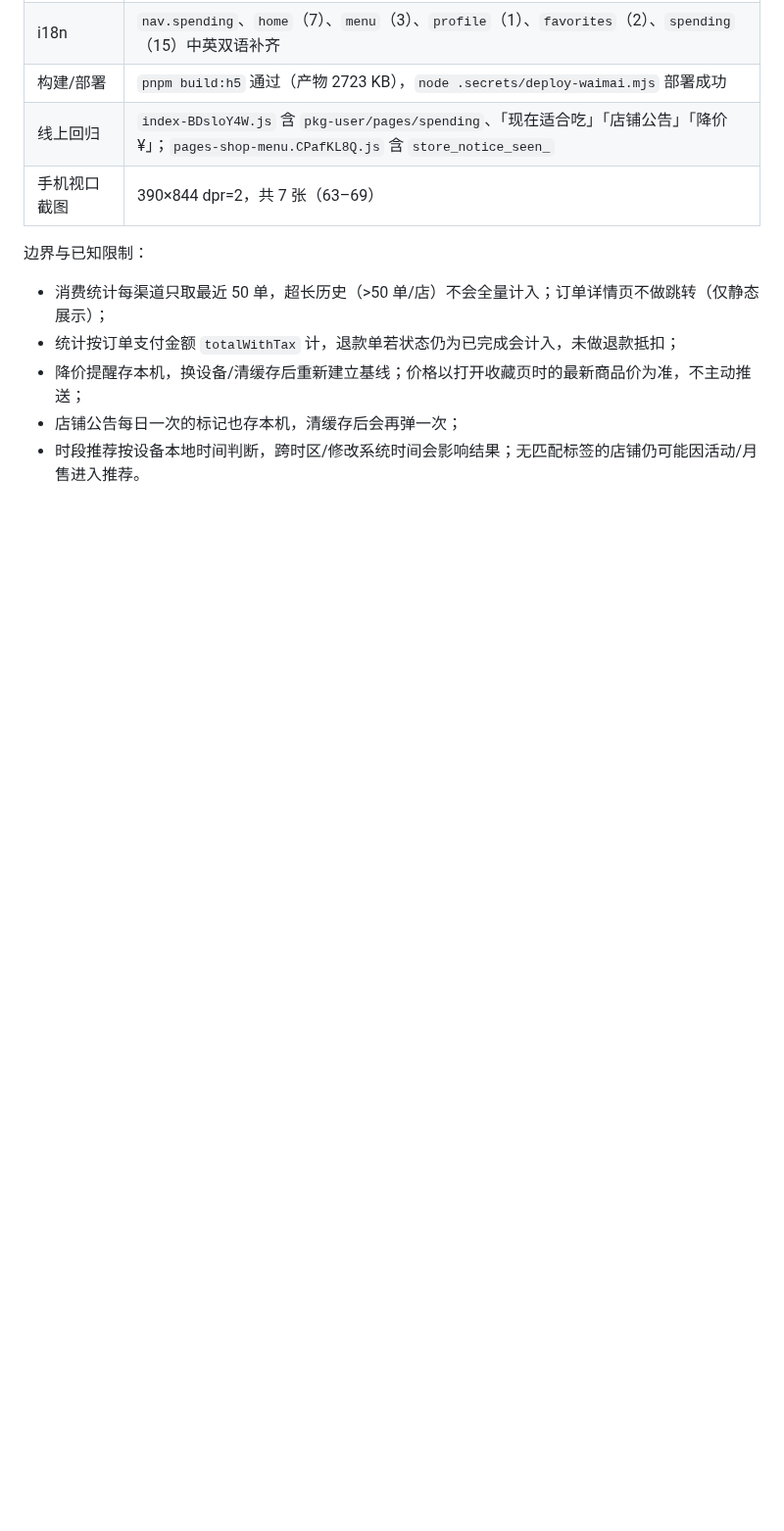
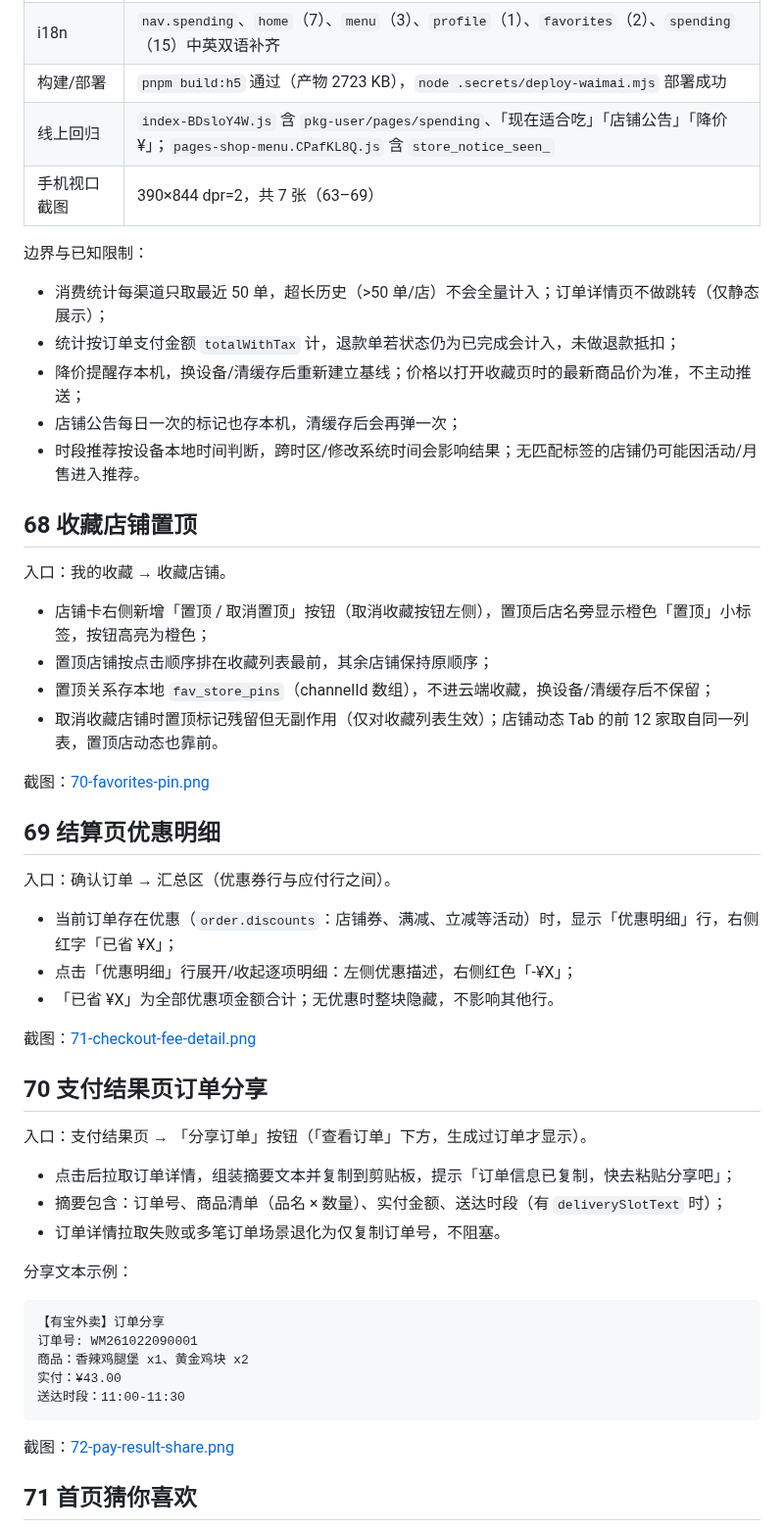
Before and after one commit to johocn/waimai, a Markdown page: docs/waimai-操作手册-常用功能.md, the part around one of its changes. Shown at 98% size. Rendered like a GitHub page; blank space fills up the shorter version.

Commit message:
feat(waimai): 第十四轮常用功能——收藏置顶/优惠明细/订单分享/猜你喜欢

````diff
--- a/docs/waimai-操作手册-常用功能.md
+++ b/docs/waimai-操作手册-常用功能.md
@@ -1181,3 +1181,47 @@
 - 降价提醒存本机，换设备/清缓存后重新建立基线；价格以打开收藏页时的最新商品价为准，不主动推送；
 - 店铺公告每日一次的标记也存本机，清缓存后会再弹一次；
 - 时段推荐按设备本地时间判断，跨时区/修改系统时间会影响结果；无匹配标签的店铺仍可能因活动/月售进入推荐。
+
+## 68 收藏店铺置顶
+
+入口：我的收藏 → 收藏店铺。
+
+- 店铺卡右侧新增「置顶 / 取消置顶」按钮（取消收藏按钮左侧），置顶后店名旁显示橙色「置顶」小标签，按钮高亮为橙色；
+- 置顶店铺按点击顺序排在收藏列表最前，其余店铺保持原顺序；
+- 置顶关系存本地 `fav_store_pins`（channelId 数组），不进云端收藏，换设备/清缓存后不保留；
+- 取消收藏店铺时置顶标记残留但无副作用（仅对收藏列表生效）；店铺动态 Tab 的前 12 家取自同一列表，置顶店动态也靠前。
+
+截图：[70-favorites-pin.png](screenshots/common-features-v14/70-favorites-pin.png)
+
+## 69 结算页优惠明细
+
+入口：确认订单 → 汇总区（优惠券行与应付行之间）。
+
+- 当前订单存在优惠（`order.discounts`：店铺券、满减、立减等活动）时，显示「优惠明细」行，右侧红字「已省 ¥X」；
+- 点击「优惠明细」行展开/收起逐项明细：左侧优惠描述，右侧红色「-¥X」；
+- 「已省 ¥X」为全部优惠项金额合计；无优惠时整块隐藏，不影响其他行。
+
+截图：[71-checkout-fee-detail.png](screenshots/common-features-v14/71-checkout-fee-detail.png)
+
+## 70 支付结果页订单分享
+
+入口：支付结果页 → 「分享订单」按钮（「查看订单」下方，生成过订单才显示）。
+
+- 点击后拉取订单详情，组装摘要文本并复制到剪贴板，提示「订单信息已复制，快去粘贴分享吧」；
+- 摘要包含：订单号、商品清单（品名 × 数量）、实付金额、送达时段（有 `deliverySlotText` 时）；
+- 订单详情拉取失败或多笔订单场景退化为仅复制订单号，不阻塞。
+
+分享文本示例：
+
+```
+【有宝外卖】订单分享
+订单号: WM261022090001
+商品：香辣鸡腿堡 x1、黄金鸡块 x2
+实付：¥43.00
+送达时段：11:00-11:30
+```
+
+截图：[72-pay-result-share.png](screenshots/common-features-v14/72-pay-result-share.png)
+
+## 71 首页猜你喜欢
+
````
Also changed, not shown: other parts of docs/waimai-操作手册-常用功能.md (+35 -0 lines), docs/screenshots/common-features-v14/70-favorites-pin.png (added), docs/screenshots/common-features-v14/71-checkout-fee-detail.png (added), docs/screenshots/common-features-v14/72-pay-result-share.png (added), docs/screenshots/common-features-v14/73-home-guess.png (added), 6 other files.
